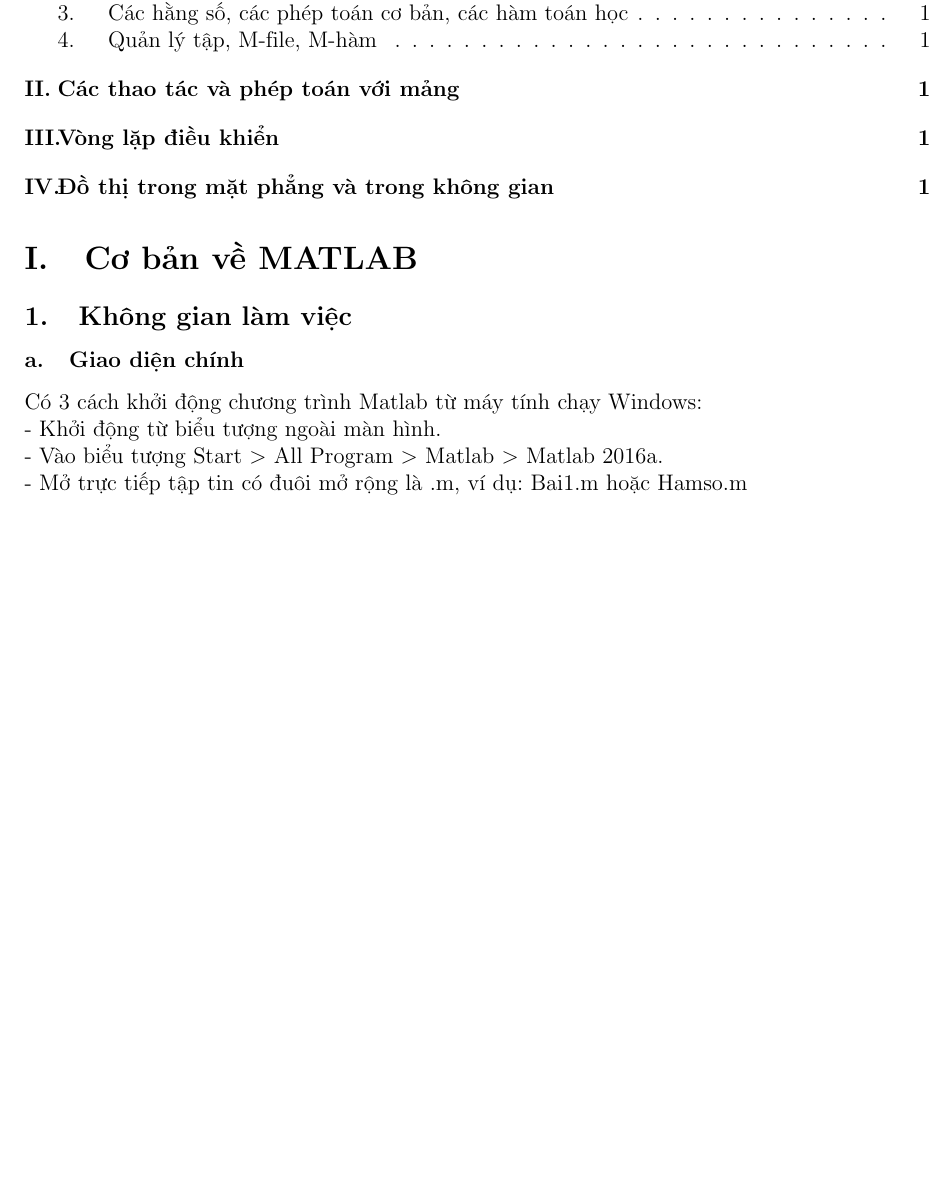
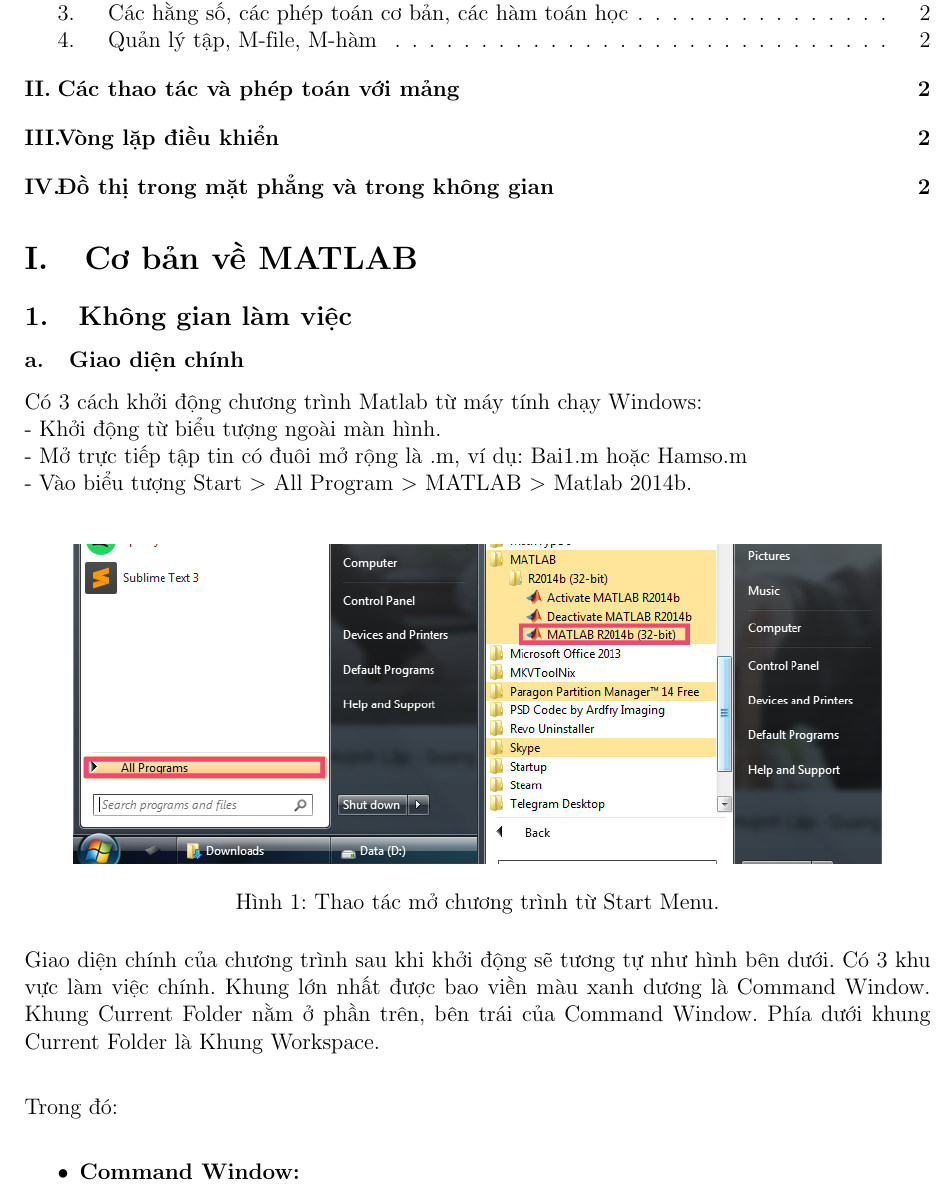
Before and after one commit to 1234hdpa/LaTeX-Document-Backup, a LaTeX document (TieuluanMatlab.tex): part of page 1 of 2 before the commit and part of page 1 of 3 after it, cut so that both start at the same text, the shorter picture padded with empty space. Compiled offline with pdfLaTeX.

Commit message:
Add contents
More contents and pictures.

```diff
--- a/TieuluanMatlab.tex
+++ b/TieuluanMatlab.tex
@@ -5,6 +5,7 @@
 \usepackage{amsfonts}
 \usepackage{amsmath}
 \usepackage{amssymb}
+\usepackage{graphicx}
 \usepackage[left=2cm,right=2cm,top=2cm,bottom=2cm]{geometry}
 \setlength{\parindent}{0pt}
 \usepackage{parskip}
@@ -50,6 +51,16 @@
 \subsubsection{Giao diện chính}
 Có 3 cách khởi động chương trình Matlab từ máy tính chạy Windows:\\
 - Khởi động từ biểu tượng ngoài màn hình.\\
-- Vào biểu tượng Start $>$ All Program $>$ Matlab $>$ Matlab 2016a.\\
 - Mở trực tiếp tập tin có đuôi mở rộng là .m, ví dụ: Bai1.m hoặc Hamso.m\\
+- Vào biểu tượng Start $>$ All Program $>$ MATLAB $>$ Matlab 2014b.\\
+\begin{center}
+    \begin{figure}[htp]
+    \begin{center}
+     \includegraphics[scale=.7]{hinhtieuluan/pic1.png}
+    \end{center}
+    \caption{Thao tác mở chương trình từ Start Menu.}
+    \label{refhinh1}
+    \end{figure}
+\end{center}
+Giao diện chính của chương trình sau khi khởi động sẽ tương tự như hình bên dưới. Có 3 khu vực làm việc chính. Khung lớn nhất được bao viền màu xanh dương là Command Window. Khung Current Folder nằm ở phần trên, bên trái của Command Window. Phía dưới khung Current Folder là Khung Workspace.\\
 
@@ -56,3 +73,10 @@
+		\label{refhinh2}
+	\end{figure}
+\end{center}
+Trong đó:\\
+\begin{itemize}
+	\item \textbf{Command Window:}
+\end{itemize}
 
 \subsubsection{Các thao tác cơ bản}
 
```
Also changed, not shown: TieuluanMatlab.pdf, hinhtieuluan/pic1.png (added), hinhtieuluan/pic2.png (added), TieuluanMatlab.tex (6 more changed lines), 4 other files.
